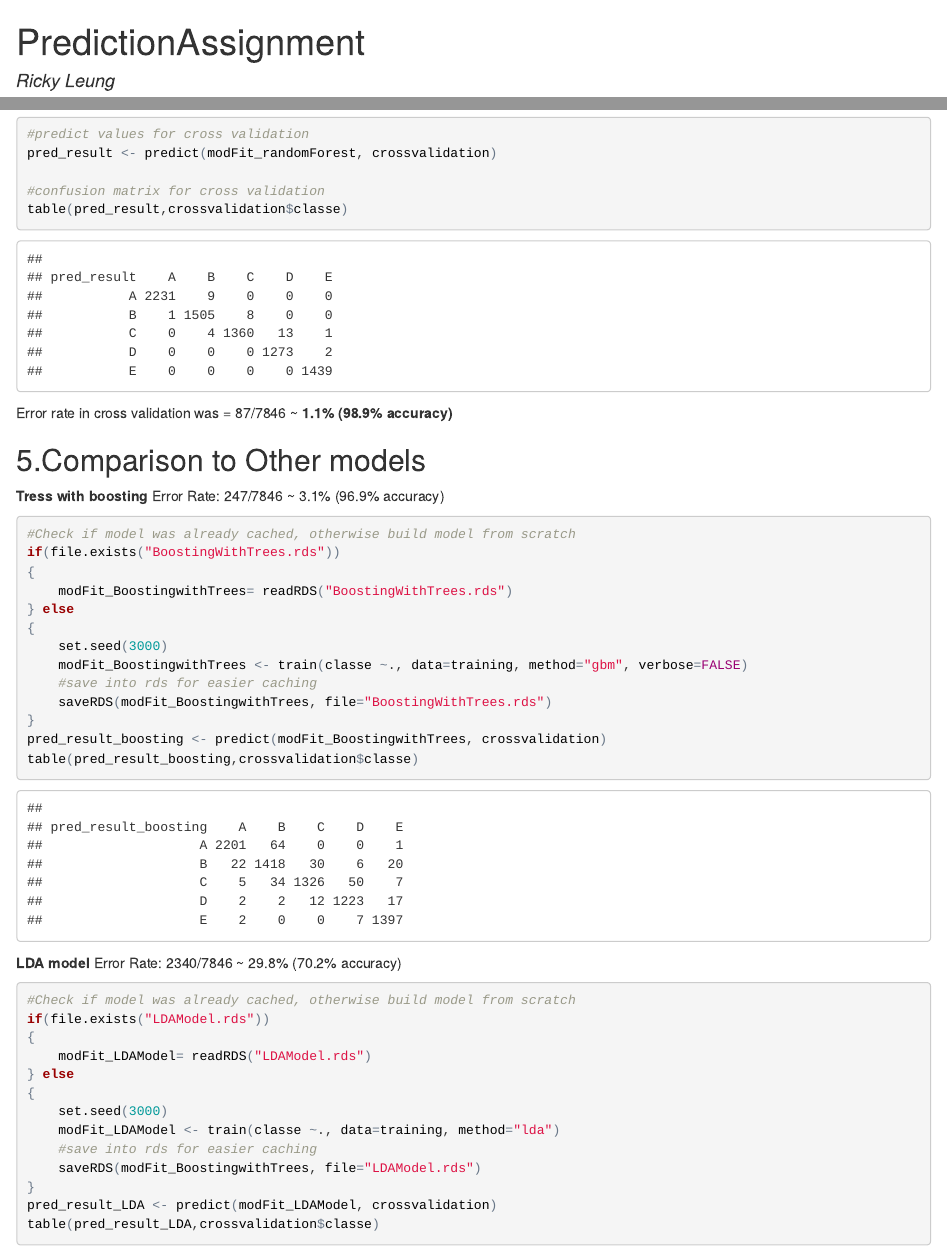
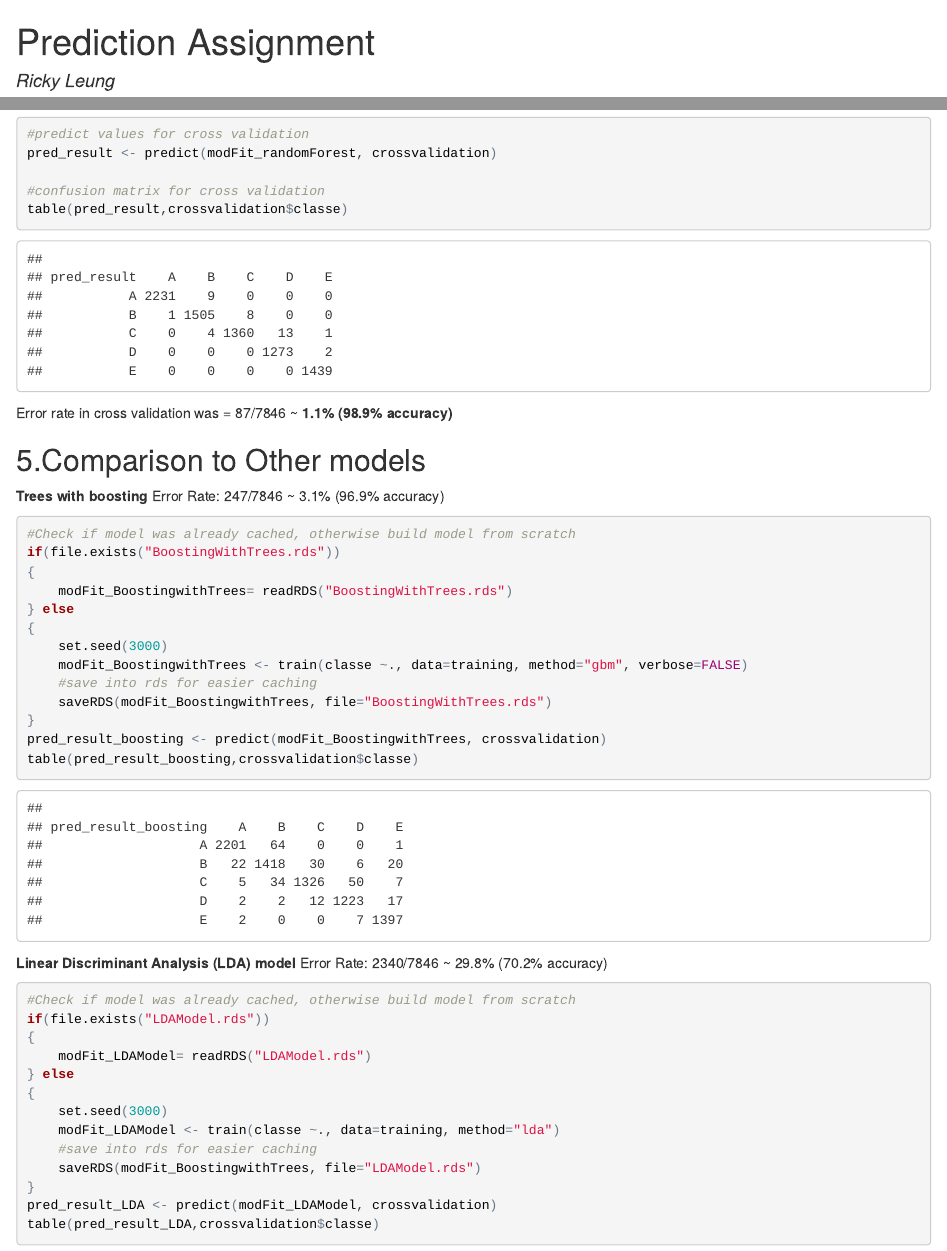
Before and after one commit to leungr/PML_PredictionAssignment, an R Markdown document (PredictionAssignment.Rmd): the page in a window 1100 px wide, from its top, and a second part further down, joined at a grey line. The pictures show the output file PredictionAssignment.html that the author committed with the source, opened offline.

Commit message:
Fix typos
Fix typos

````diff
--- a/PredictionAssignment.Rmd
+++ b/PredictionAssignment.Rmd
@@ -1,5 +1,5 @@
 ---
-title: "PredictionAssignment"
+title: "Prediction Assignment"
 author: "Ricky Leung"
 date: "July 25, 2015"
 output: html_document
@@ -126,7 +126,7 @@ table(pred_result,crossvalidation$classe)
 Error rate in cross validation was = 87/7846 ~ **1.1%**  **(98.9% accuracy)**
 
 ##5.Comparison to Other models
-**Tress with boosting** Error Rate: 247/7846 ~ 3.1% (96.9% accuracy)
+**Trees with boosting** Error Rate: 247/7846 ~ 3.1% (96.9% accuracy)
 ```{r, message = FALSE}
 #Check if model was already cached, otherwise build model from scratch
 if(file.exists("BoostingWithTrees.rds"))
@@ -144,7 +144,7 @@ table(pred_result_boosting,crossvalidation$classe)
 ```
 
 
-**LDA model** Error Rate: 2340/7846 ~ 29.8% (70.2% accuracy)
+**Linear Discriminant Analysis (LDA) model** Error Rate: 2340/7846 ~ 29.8% (70.2% accuracy)
 ```{r, message = FALSE}
 #Check if model was already cached, otherwise build model from scratch
 if(file.exists("LDAModel.rds"))
````
Also changed, not shown: PredictionAssignment.html.
